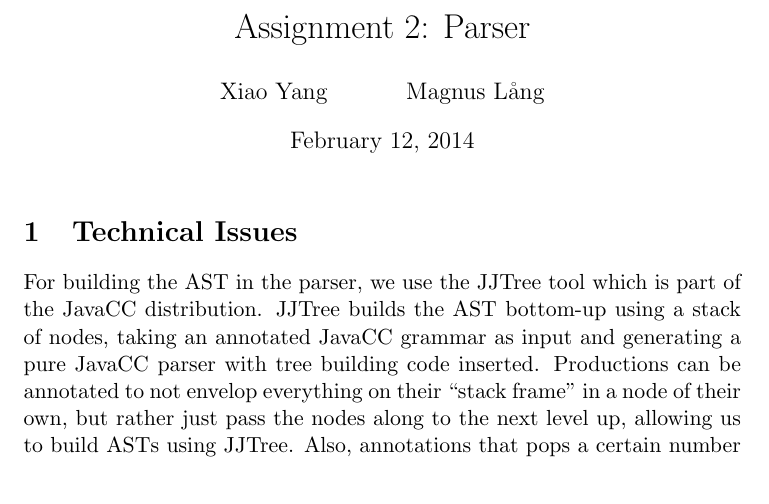
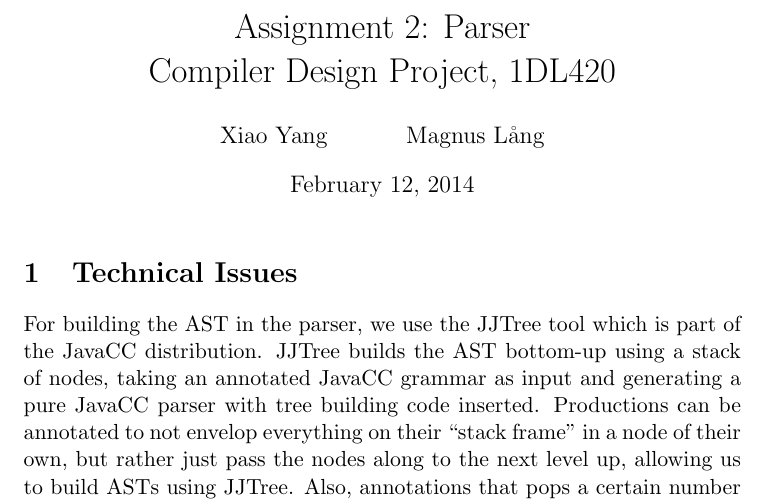
Before and after one commit to margnus1/micro-c, a LaTeX document (reports/as2.tex): part of page 1 of 4, cut so that both start at the same text. Compiled offline with pdfLaTeX.

Commit message:
Course code added to assignment 2 report

```diff
--- a/reports/as2.tex
+++ b/reports/as2.tex
@@ -9,7 +9,8 @@
 \usepackage{amsmath}
 \usepackage{multicol}
 
-\title{Assignment 2: Parser}
+\title{Assignment 2: Parser \\
+       Compiler Design Project, 1DL420}
 \author{Xiao Yang \and Magnus L{\aa}ng} % replace by your name(s)
 \date{\today}
 \begin{document}
```
